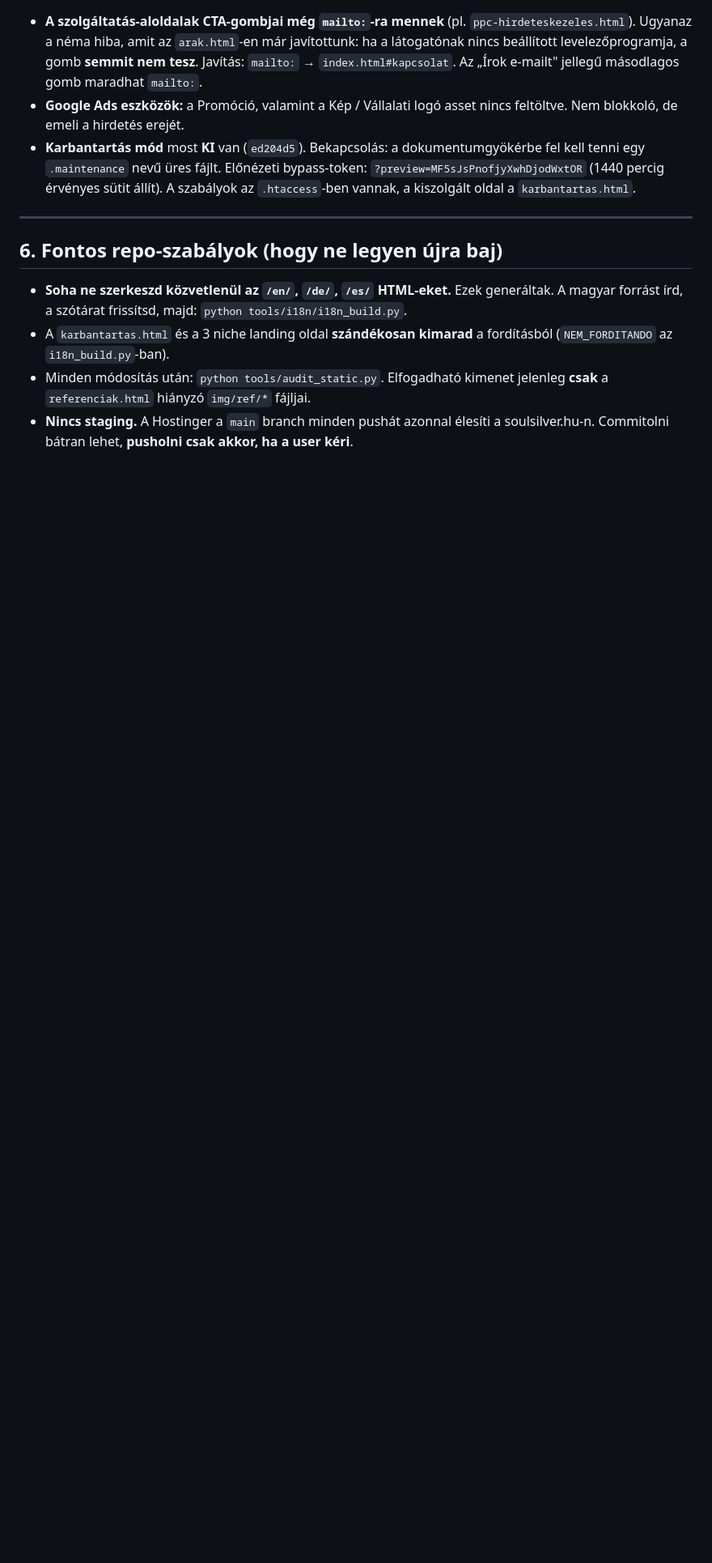
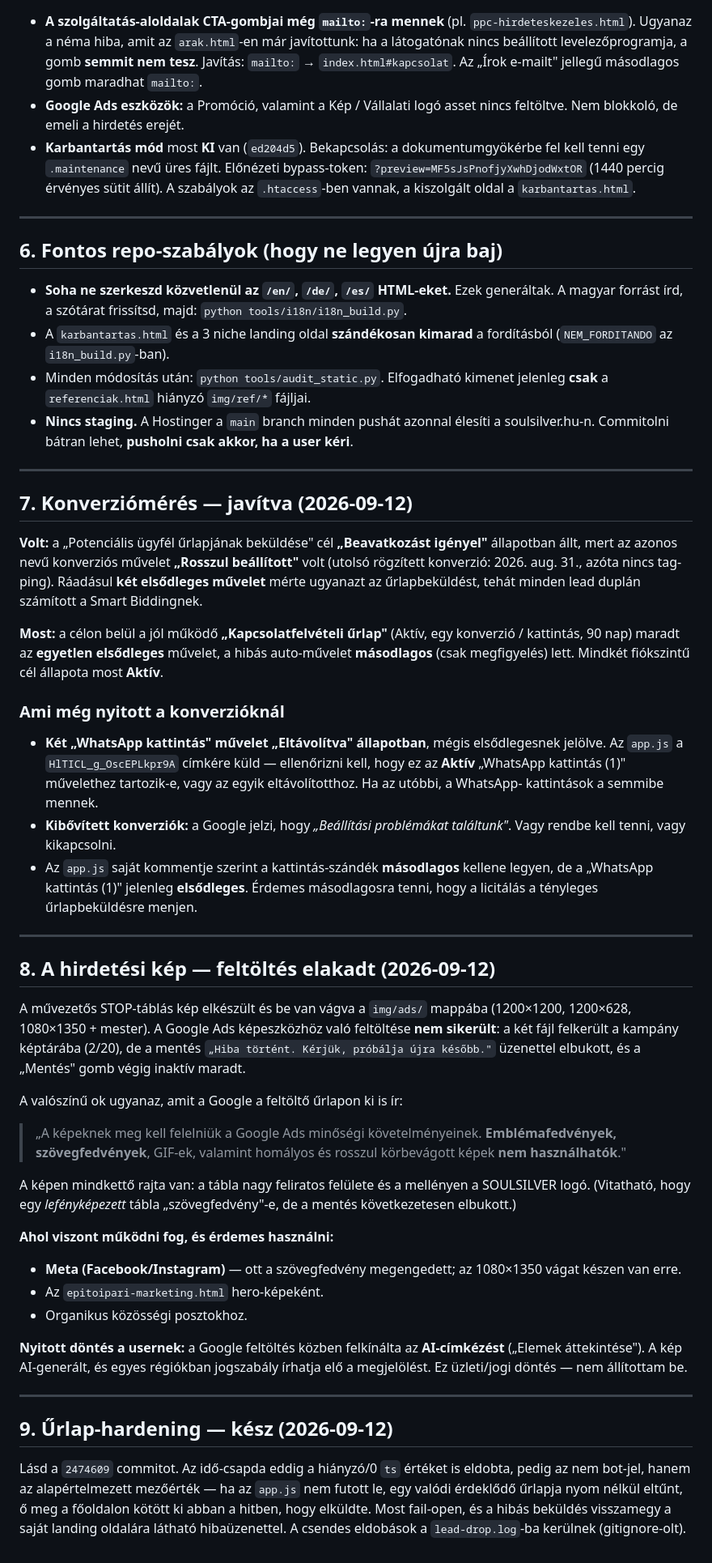
Before and after one commit to soulsilverserver/soulsilver-landing, a Markdown page: docs/HATRALEVO.md, the part around one of its changes. Shown at 81% size. Rendered like a GitHub page; blank space fills up the shorter version.

Commit message:
docs: 2026-09-12 állapot — konverziók javítva, képfeltöltés elakadt, a valódi szűk keresztmetszet a forgalom
Co-Authored-By: Claude Opus 5 <noreply@anthropic.com>

```diff
--- a/docs/HATRALEVO.md
+++ b/docs/HATRALEVO.md
@@ -270,3 +290,73 @@ ffmpeg -i "YOUTOPIAxSARA LANDRY.mov" -vf "scale=1280:-2,fps=30" -c:v libx264 -pr
 - **Nincs staging.** A Hostinger a `main` branch minden pushát azonnal élesíti a
   soulsilver.hu-n. Commitolni bátran lehet, **pusholni csak akkor, ha a user
   kéri**.
+
+
+---
+
+## 7. Konverziómérés — javítva (2026-09-12)
+
+**Volt:** a „Potenciális ügyfél űrlapjának beküldése" cél **„Beavatkozást
+igényel"** állapotban állt, mert az azonos nevű konverziós művelet
+**„Rosszul beállított"** volt (utolsó rögzített konverzió: 2026. aug. 31.,
+azóta nincs tag-ping). Ráadásul **két elsődleges művelet** mérte ugyanazt az
+űrlapbeküldést, tehát minden lead duplán számított a Smart Biddingnek.
+
+**Most:** a célon belül a jól működő **„Kapcsolatfelvételi űrlap"** (Aktív,
+egy konverzió / kattintás, 90 nap) maradt az **egyetlen elsődleges** művelet,
+a hibás auto-művelet **másodlagos** (csak megfigyelés) lett. Mindkét fiókszintű
+cél állapota most **Aktív**.
+
+### Ami még nyitott a konverzióknál
+
+- **Két „WhatsApp kattintás" művelet „Eltávolítva" állapotban**, mégis
+  elsődlegesnek jelölve. Az `app.js` a `HlTICL_g_OscEPLkpr9A` címkére küld —
+  ellenőrizni kell, hogy ez az **Aktív** „WhatsApp kattintás (1)" művelethez
+  tartozik-e, vagy az egyik eltávolítotthoz. Ha az utóbbi, a WhatsApp-
+  kattintások a semmibe mennek.
+- **Kibővített konverziók:** a Google jelzi, hogy *„Beállítási problémákat
+  találtunk"*. Vagy rendbe kell tenni, vagy kikapcsolni.
+- Az `app.js` saját kommentje szerint a kattintás-szándék **másodlagos** kellene
+  legyen, de a „WhatsApp kattintás (1)" jelenleg **elsődleges**. Érdemes
+  másodlagosra tenni, hogy a licitálás a tényleges űrlapbeküldésre menjen.
+
+---
+
+## 8. A hirdetési kép — feltöltés elakadt (2026-09-12)
+
+A művezetős STOP-táblás kép elkészült és be van vágva a `img/ads/` mappába
+(1200×1200, 1200×628, 1080×1350 + mester). A Google Ads képeszközhöz való
+feltöltése **nem sikerült**: a két fájl felkerült a kampány képtárába
+(2/20), de a mentés `„Hiba történt. Kérjük, próbálja újra később."` üzenettel
+elbukott, és a „Mentés" gomb végig inaktív maradt.
+
+A valószínű ok ugyanaz, amit a Google a feltöltő űrlapon ki is ír:
+
+> „A képeknek meg kell felelniük a Google Ads minőségi követelményeinek.
+> **Emblémafedvények, szövegfedvények**, GIF-ek, valamint homályos és rosszul
+> körbevágott képek **nem használhatók**."
+
+A képen mindkettő rajta van: a tábla nagy feliratos felülete és a mellényen a
+SOULSILVER logó. (Vitatható, hogy egy *lefényképezett* tábla „szövegfedvény"-e,
+de a mentés következetesen elbukott.)
+
+**Ahol viszont működni fog, és érdemes használni:**
+- **Meta (Facebook/Instagram)** — ott a szövegfedvény megengedett; az 1080×1350
+  vágat készen van erre.
+- Az `epitoipari-marketing.html` hero-képeként.
+- Organikus közösségi posztokhoz.
+
+**Nyitott döntés a usernek:** a Google feltöltés közben felkínálta az
+**AI-címkézést** („Elemek áttekintése"). A kép AI-generált, és egyes régiókban
+jogszabály írhatja elő a megjelölést. Ez üzleti/jogi döntés — nem állítottam be.
+
+---
+
+## 9. Űrlap-hardening — kész (2026-09-12)
+
+Lásd a `2474609` commitot. Az idő-csapda eddig a hiányzó/0 `ts` értéket is
+eldobta, pedig az nem bot-jel, hanem az alapértelmezett mezőérték — ha az
+`app.js` nem futott le, egy valódi érdeklődő űrlapja nyom nélkül eltűnt, ő meg
+a főoldalon kötött ki abban a hitben, hogy elküldte. Most fail-open, és a
+hibás beküldés visszamegy a saját landing oldalára látható hibaüzenettel.
+A csendes eldobások a `lead-drop.log`-ba kerülnek (gitignore-olt).
```
Also changed, not shown: other parts of docs/HATRALEVO.md (+23 -3 lines).
